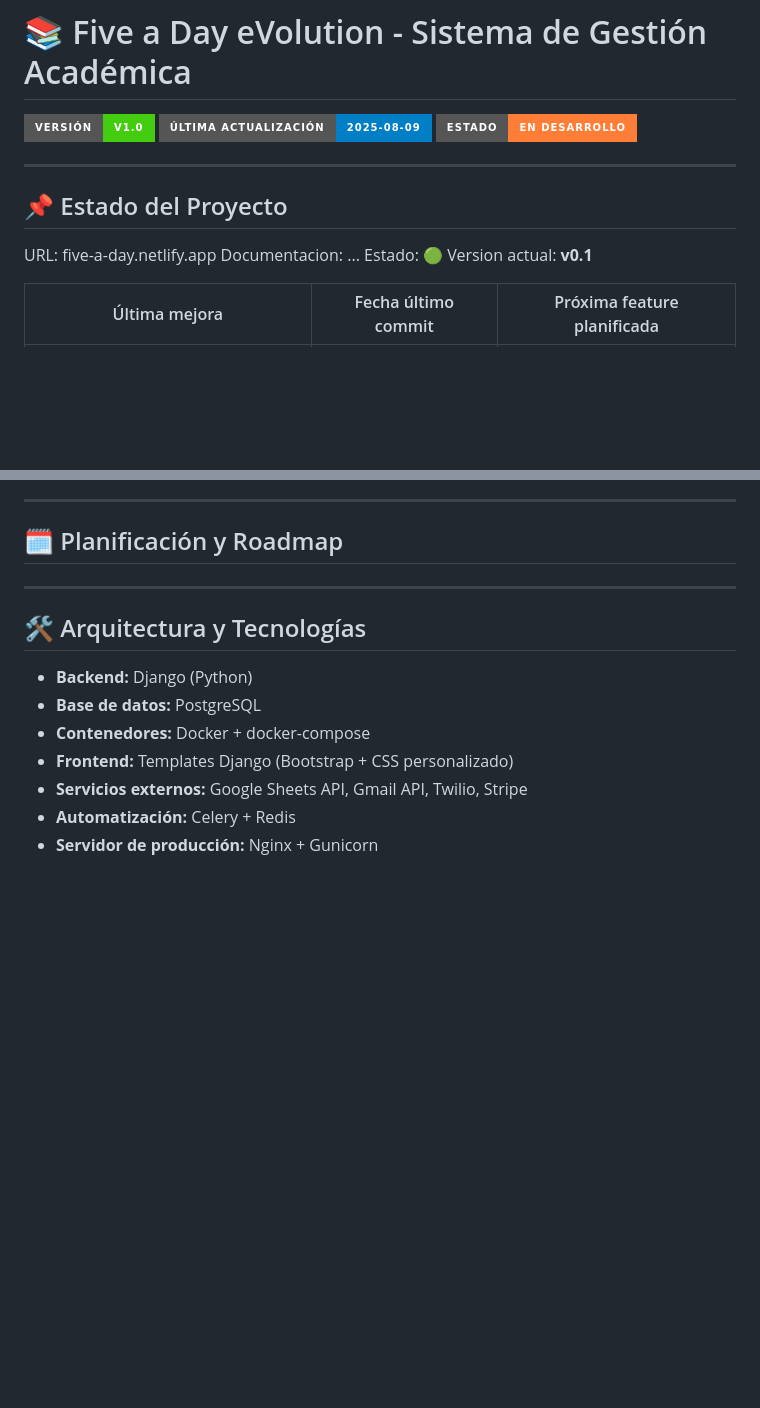
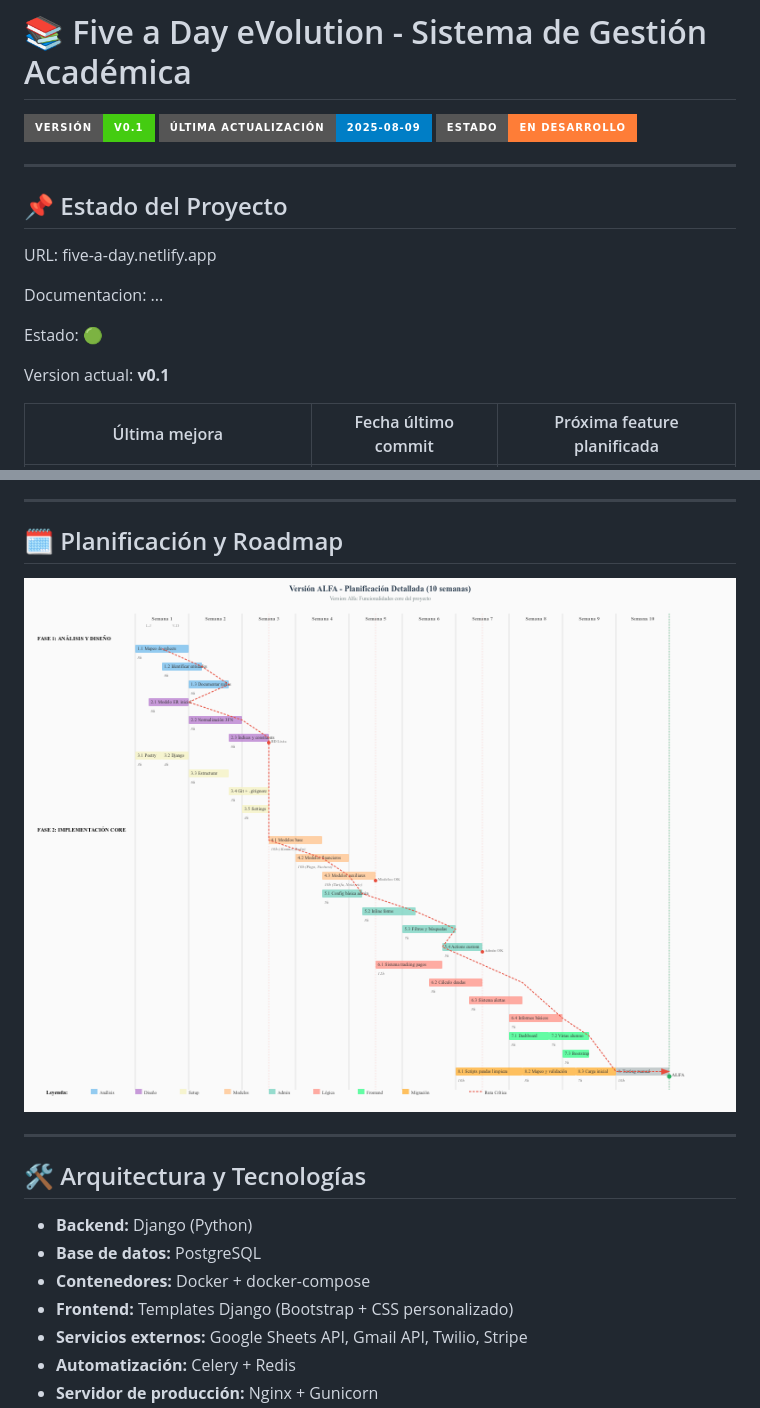
Before and after one commit to starseeker-code/five-a-day, a Markdown page: README.md, 2 parts joined by grey strips. Rendered like a GitHub page; badges without logos; blank space fills up the shorter version.

Commit message:
Update README.md - Added pictures

```diff
--- a/README.md
+++ b/README.md
@@ -1,7 +1,7 @@
 
 # 📚 Five a Day eVolution - Sistema de Gestión Académica
 
-[![Versión](https://img.shields.io/badge/versión-v1.0-brightgreen?style=for-the-badge)](#)
+[![Versión](https://img.shields.io/badge/versión-v0.1-brightgreen?style=for-the-badge)](#)
 [![Última actualización](https://img.shields.io/badge/última%20actualización-2025--08--09-blue?style=for-the-badge)](#)
 [![Estado](https://img.shields.io/badge/estado-en%20desarrollo-orange?style=for-the-badge)](#)
 
@@ -10,8 +10,11 @@
 ## 📌 Estado del Proyecto
 
 URL: five-a-day.netlify.app
+
 Documentacion: ...
+
 Estado: 🟢
+
 Version actual: **v0.1**
 
 | Última mejora | Fecha último commit | Próxima feature planificada |
@@ -159,7 +162,7 @@ Este proyecto es una solución integral para la **gestión académica** que cubr
 
 ## 🗓 Planificación y Roadmap
 
-
+![Gantt diagram](https://github.com/starseeker-code/five-a-day/blob/main/docs/development/gantt-alfa.png)
 
 ---
 
```
Also changed, not shown: other parts of README.md (+1 -1 lines).
